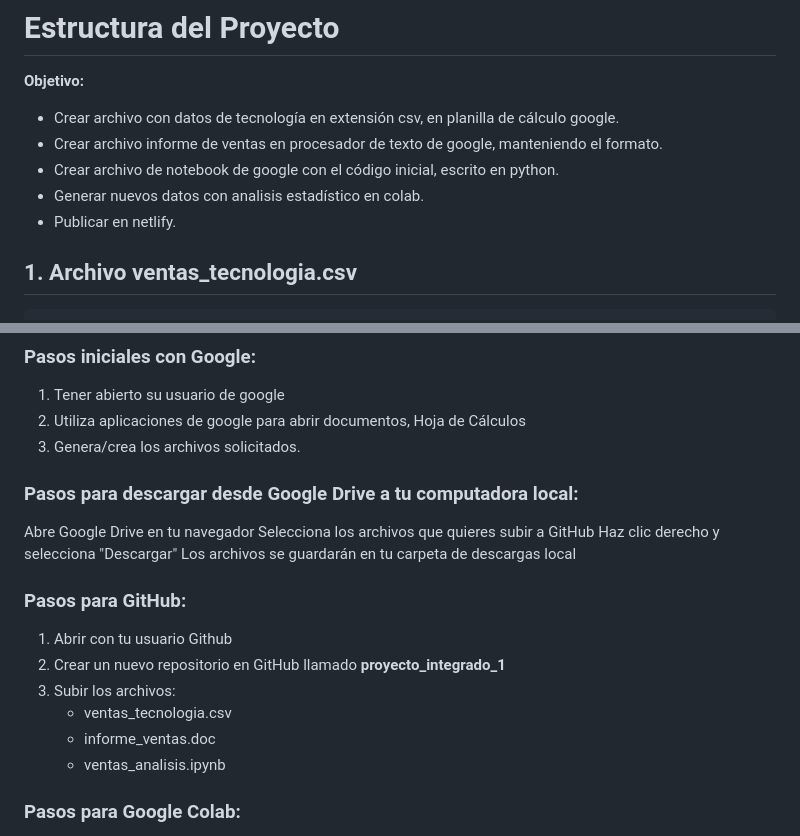
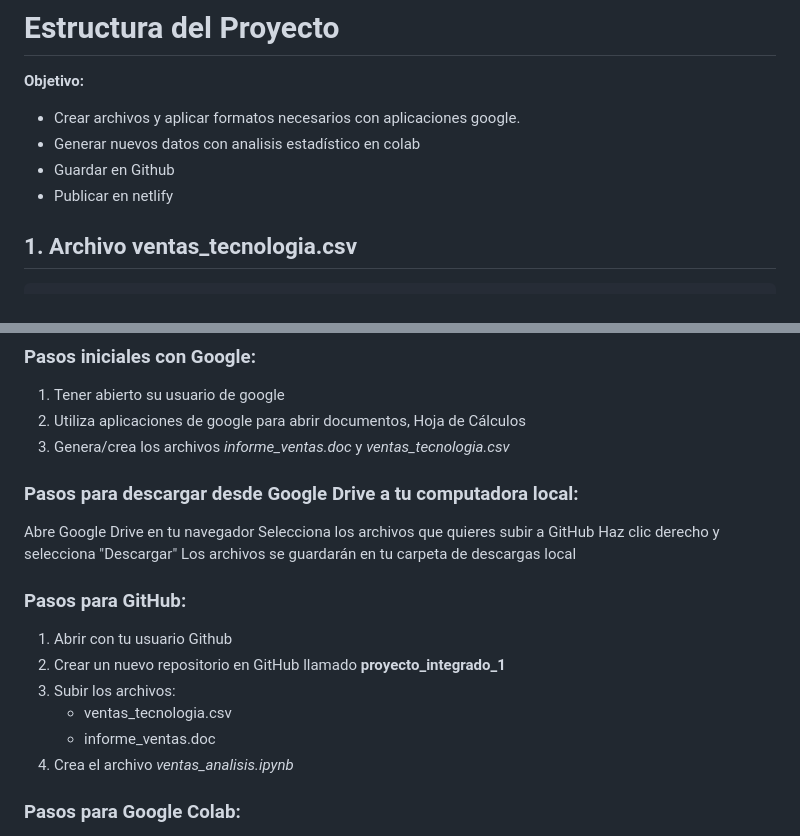
Before and after one commit to hcgalvantech/proyecto_integrado_1, a Markdown page: README.md, 2 parts joined by grey strips. Drawn GitHub-style.

Commit message:
Update README.md
Explicaciones detalladas

````diff
--- a/README.md
+++ b/README.md
@@ -1,10 +1,9 @@
 # Estructura del Proyecto
 **Objetivo:**
-* Crear archivo con datos de tecnología en extensión csv, en planilla de cálculo google.
-* Crear archivo informe de ventas en procesador de texto de google, manteniendo el formato.
-* Crear archivo de notebook de google con el código inicial, escrito en python.
-* Generar nuevos datos con analisis estadístico en colab.
-* Publicar en netlify.
+* Crear archivos y aplicar formatos necesarios con aplicaciones google.
+* Generar nuevos datos con analisis estadístico en colab
+* Guardar en Github
+* Publicar en netlify
 
 ## 1. Archivo ventas_tecnologia.csv
 ```csv
@@ -93,7 +92,7 @@ Ideas para análisis adicional:
 ### Pasos iniciales con Google:
 1. Tener abierto su usuario de google
 2. Utiliza aplicaciones de google para abrir documentos, Hoja de Cálculos
-3. Genera/crea los archivos solicitados.
+3. Genera/crea los archivos *informe_ventas.doc* y *ventas_tecnologia.csv*
 
 ### Pasos para descargar desde Google Drive a tu computadora local:
 Abre Google Drive en tu navegador
@@ -107,7 +106,7 @@ Los archivos se guardarán en tu carpeta de descargas local
 3. Subir los archivos:
    - ventas_tecnologia.csv
    - informe_ventas.doc
-   - ventas_analisis.ipynb
+4. Crea el archivo *ventas_analisis.ipynb*
 
 ### Pasos para Google Colab:
 1. Abrir Google Colab
````
